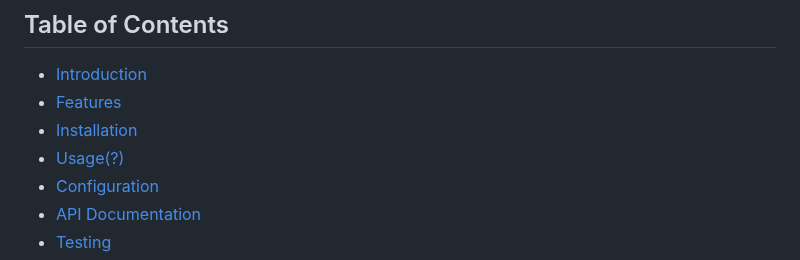
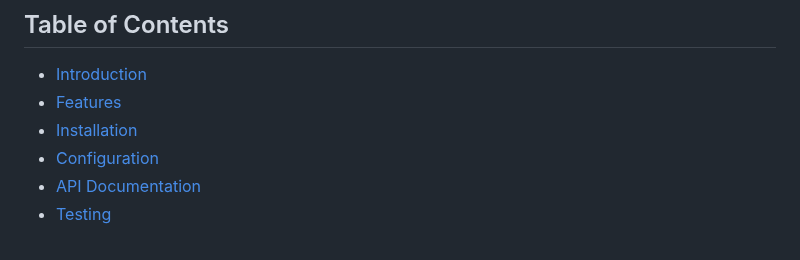
Before and after one commit to marekbielsky/binance, a Markdown page: README.md, the part around the change. Rendered like a GitHub page.

```diff
--- a/README.md
+++ b/README.md
@@ -7,7 +7,6 @@ A backend service to interact with the Binance API such as including retrieving
 - [Introduction](#introduction)
 - [Features](#features)
 - [Installation](#installation)
-- [Usage(?)](#usage)
 - [Configuration](#configuration)
 - [API Documentation](#api-documentation)
 - [Testing](#testing)
```
